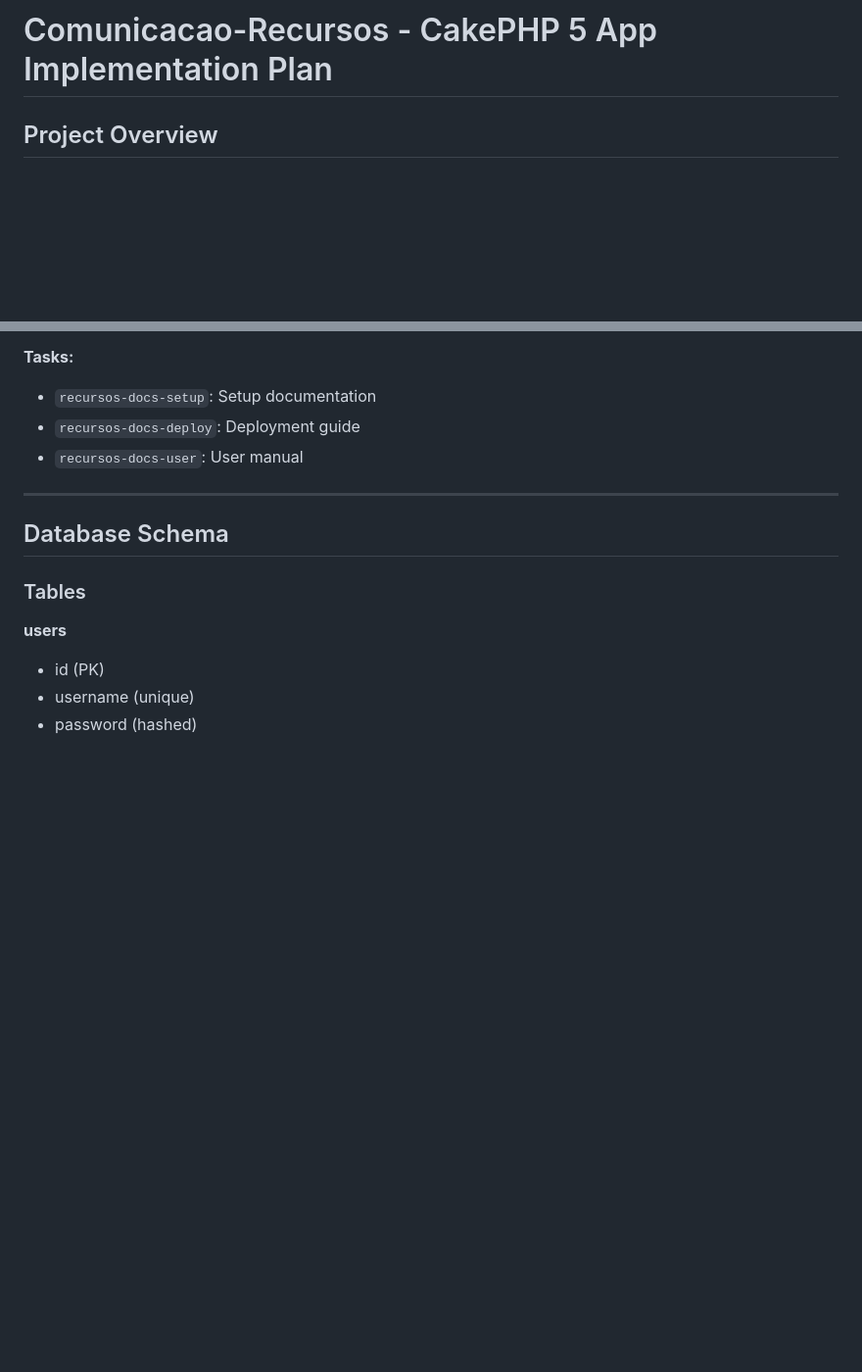
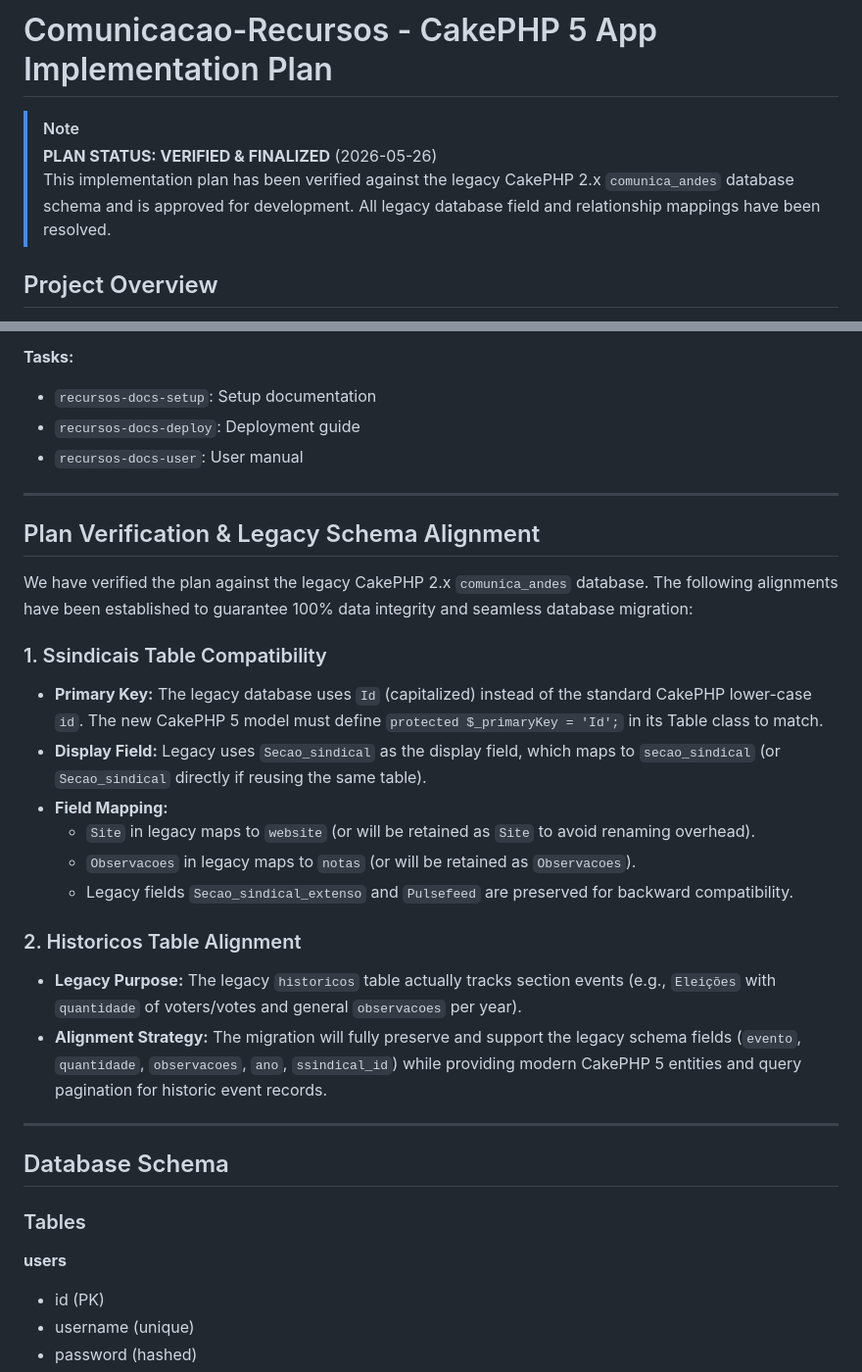
Before and after one commit to luiseduacosta/comunicacao, a Markdown page: PLAN-COMUNICACAO-RECURSOS.md, 2 parts joined by grey strips. Shown at 98% size. Drawn GitHub-style; blank space fills up the shorter version.

```diff
--- a/PLAN-COMUNICACAO-RECURSOS.md
+++ b/PLAN-COMUNICACAO-RECURSOS.md
@@ -1,4 +1,8 @@
 # Comunicacao-Recursos - CakePHP 5 App Implementation Plan
+
+> [!NOTE]
+> **PLAN STATUS: VERIFIED & FINALIZED** (2026-05-26)
+> This implementation plan has been verified against the legacy CakePHP 2.x `comunica_andes` database schema and is approved for development. All legacy database field and relationship mappings have been resolved.
 
 ## Project Overview
 **Comunicacao-Recursos** is a communications resource database and directory system for union sections. It provides searchable, filterable access to communication infrastructure data for Andes-SN's member sections (secciones sindicales), organized by region, state, and sector.
@@ -298,6 +302,24 @@
 
 ---
 
+## Plan Verification & Legacy Schema Alignment
+
+We have verified the plan against the legacy CakePHP 2.x `comunica_andes` database. The following alignments have been established to guarantee 100% data integrity and seamless database migration:
+
+### 1. Ssindicais Table Compatibility
+* **Primary Key:** The legacy database uses `Id` (capitalized) instead of the standard CakePHP lower-case `id`. The new CakePHP 5 model must define `protected $_primaryKey = 'Id';` in its Table class to match.
+* **Display Field:** Legacy uses `Secao_sindical` as the display field, which maps to `secao_sindical` (or `Secao_sindical` directly if reusing the same table).
+* **Field Mapping:**
+  - `Site` in legacy maps to `website` (or will be retained as `Site` to avoid renaming overhead).
+  - `Observacoes` in legacy maps to `notas` (or will be retained as `Observacoes`).
+  - Legacy fields `Secao_sindical_extenso` and `Pulsefeed` are preserved for backward compatibility.
+
+### 2. Historicos Table Alignment
+* **Legacy Purpose:** The legacy `historicos` table actually tracks section events (e.g., `Eleições` with `quantidade` of voters/votes and general `observacoes` per year).
+* **Alignment Strategy:** The migration will fully preserve and support the legacy schema fields (`evento`, `quantidade`, `observacoes`, `ano`, `ssindical_id`) while providing modern CakePHP 5 entities and query pagination for historic event records.
+
+---
+
 ## Database Schema
 
 ### Tables
```
Also changed, not shown: README-PLANS.md (added, +226 -0 lines).
